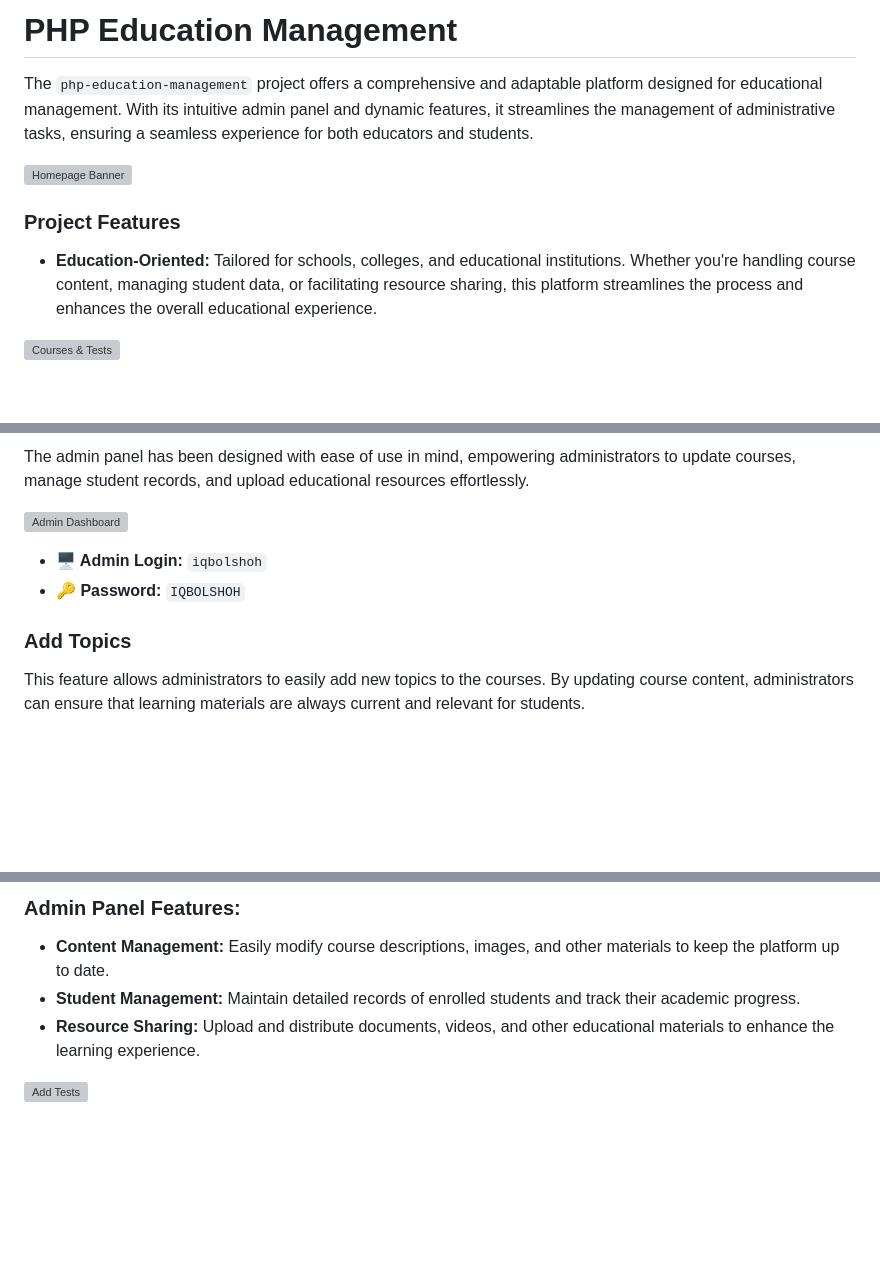
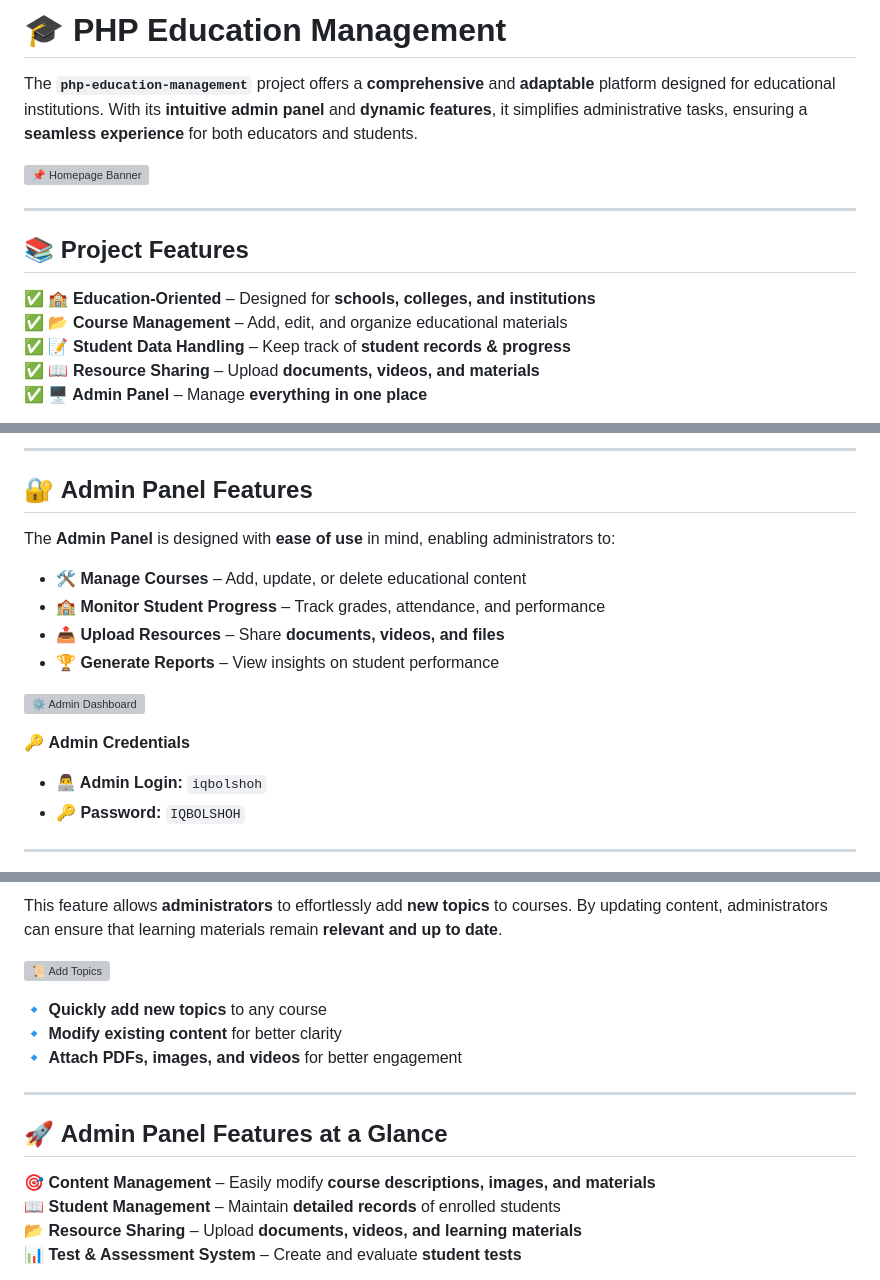
Before and after one commit to Iqbolshoh/php-education-management, a Markdown page: README.md, 3 parts joined by grey strips. GitHub-like rendering; blank space fills up the shorter version; grey boxes are pictures that could not be loaded.

```diff
--- a/README.md
+++ b/README.md
@@ -1,12 +1,16 @@
-# PHP Education Management
+# 🎓 PHP Education Management
 
-The `php-education-management` project offers a comprehensive and adaptable platform designed for educational management. With its intuitive admin panel and dynamic features, it streamlines the management of administrative tasks, ensuring a seamless experience for both educators and students.
+The **`php-education-management`** project offers a **comprehensive** and **adaptable** platform designed for educational institutions. With its **intuitive admin panel** and **dynamic features**, it simplifies administrative tasks, ensuring a **seamless experience** for both educators and students.
 
-![Homepage Banner](https://github.com/Iqbolshoh/letter-edu/blob/main/images/banner-1.png)
+![📌 Homepage Banner](https://github.com/Iqbolshoh/letter-edu/blob/main/images/banner-1.png)
 
-### Project Features
+---
 
-- **Education-Oriented:** Tailored for schools, colleges, and educational institutions. Whether you're handling course content, managing student data, or facilitating resource sharing, this platform streamlines the process and enhances the overall educational experience.
+## 📚 **Project Features**
 
-![Courses & Tests](https://github.com/Iqbolshoh/letter-edu/blob/main/images/banner-2.png)
+✅ **🏫 Education-Oriented** – Designed for **schools, colleges, and institutions**
+✅ **📂 Course Management** – Add, edit, and organize educational materials
+✅ **📝 Student Data Handling** – Keep track of **student records & progress**
+✅ **📖 Resource Sharing** – Upload **documents, videos, and materials**
+✅ **🖥 Admin Panel** – Manage **everything in one place**
 
@@ -14,10 +18,20 @@ The `php-education-management` project offers a comprehensive and adaptable plat
 
-The admin panel has been designed with ease of use in mind, empowering administrators to update courses, manage student records, and upload educational resources effortlessly.
+---
 
-  ![Admin Dashboard](https://github.com/Iqbolshoh/letter-edu/blob/main/images/banner-3.png)
-  - **🖥 Admin Login:** `iqbolshoh`
+## 🔐 **Admin Panel Features**
+
+The **Admin Panel** is designed with **ease of use** in mind, enabling administrators to:
+
+- 🛠 **Manage Courses** – Add, update, or delete educational content
+- 🏫 **Monitor Student Progress** – Track grades, attendance, and performance
+- 📤 **Upload Resources** – Share **documents, videos, and files**
+- 🏆 **Generate Reports** – View insights on student performance
+
+![⚙ Admin Dashboard](https://github.com/Iqbolshoh/letter-edu/blob/main/images/banner-3.png)
+
+🔑 **Admin Credentials**
+- **👨‍💻 Admin Login:** `iqbolshoh`
 - **🔑 Password:** `IQBOLSHOH`
 
-### Add Topics
-  This feature allows administrators to easily add new topics to the courses. By updating course content, administrators can ensure that learning materials are always current and relevant for students.
+---
 
@@ -25,7 +39,18 @@ The admin panel has been designed with ease of use in mind, empowering administr
 
-### Admin Panel Features:
-- **Content Management:** Easily modify course descriptions, images, and other materials to keep the platform up to date.
-- **Student Management:** Maintain detailed records of enrolled students and track their academic progress.
-- **Resource Sharing:** Upload and distribute documents, videos, and other educational materials to enhance the learning experience.
+This feature allows **administrators** to effortlessly add **new topics** to courses. By updating content, administrators can ensure that learning materials remain **relevant and up to date**.
 
-![Add Tests](https://github.com/Iqbolshoh/letter-edu/blob/main/images/banner-5.png)
+![📜 Add Topics](https://github.com/Iqbolshoh/letter-edu/blob/main/images/banner-4.png)
+
+🔹 **Quickly add new topics** to any course
+🔹 **Modify existing content** for better clarity
+🔹 **Attach PDFs, images, and videos** for better engagement
+
+---
+
+## 🚀 **Admin Panel Features at a Glance**
+
+🎯 **Content Management** – Easily modify **course descriptions, images, and materials**
+📖 **Student Management** – Maintain **detailed records** of enrolled students
+📂 **Resource Sharing** – Upload **documents, videos, and learning materials**
+📊 **Test & Assessment System** – Create and evaluate **student tests**
+
```
Also changed, not shown: other parts of README.md (+3 -2 lines).
